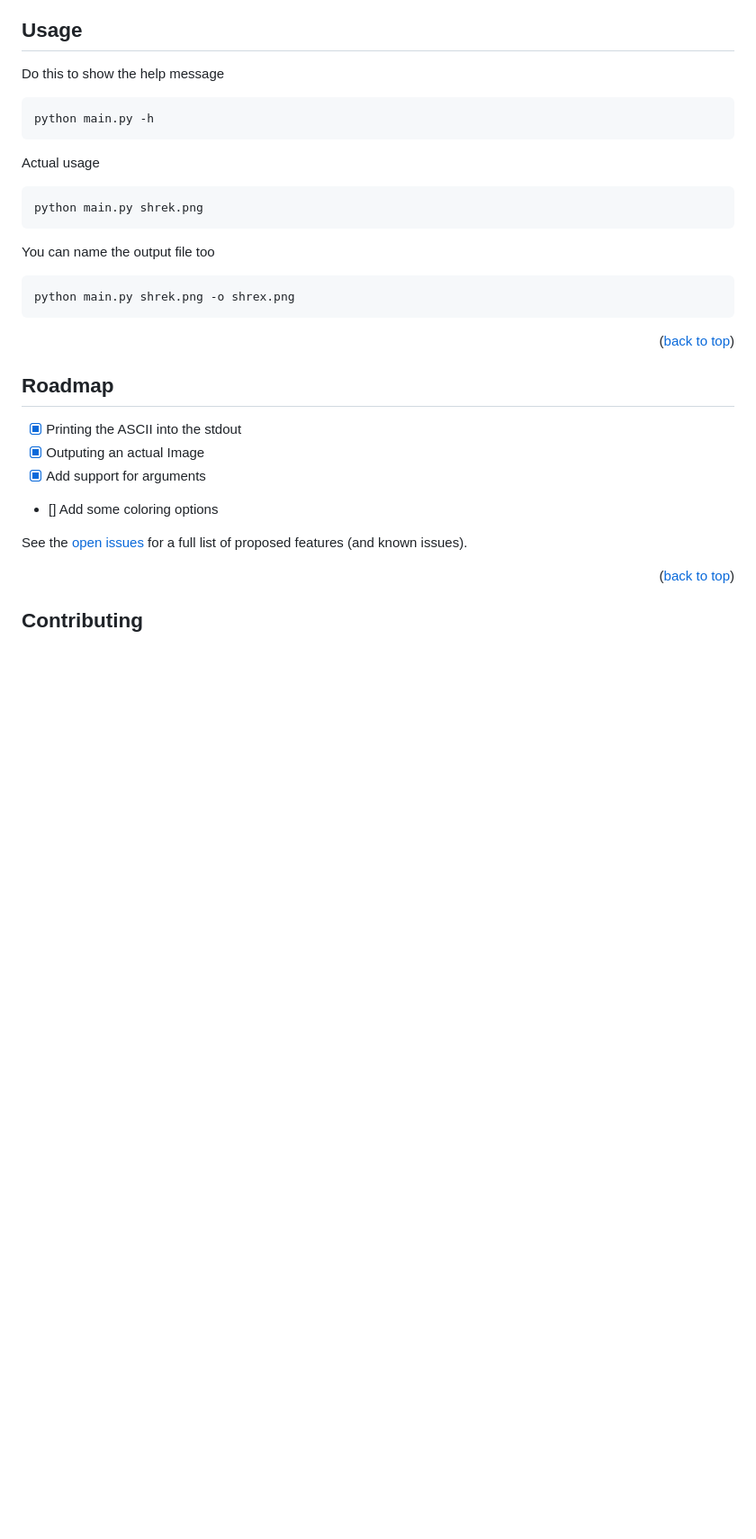
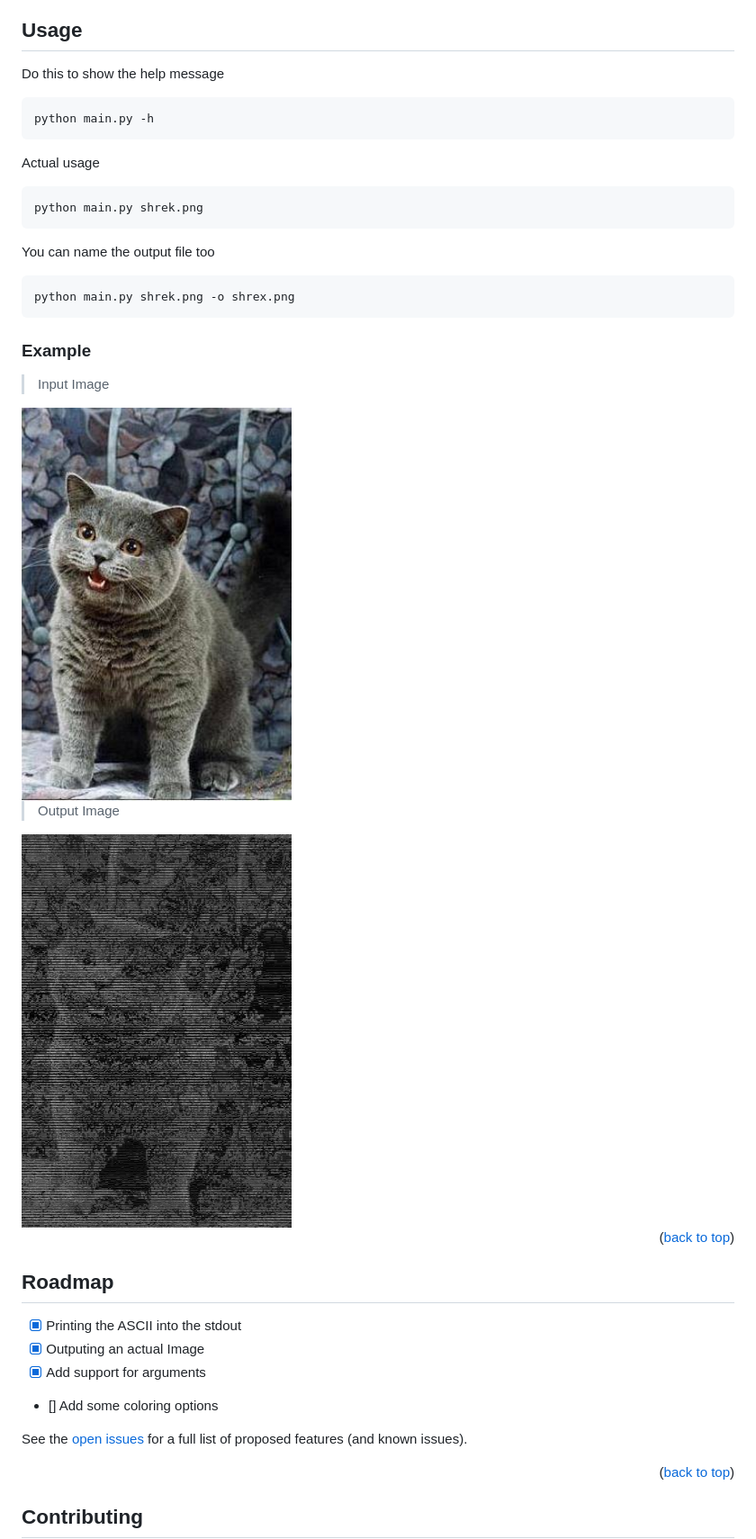
Before and after one commit to LordRonz/ASCII-Art-Generator, a Markdown page: README.md, the part around the change. Shown at 90% size. Rendered like a GitHub page; pictures changed too: CS50_cat_out.png (added); blank space fills up the shorter version.

````diff
--- a/README.md
+++ b/README.md
@@ -114,18 +114,32 @@ pip install -r requirements.txt
 ## Usage
 
 Do this to show the help message
+
 ```sh
 python main.py -h
 ```
 
 Actual usage
+
 ```sh
 python main.py shrek.png
 ```
+
 You can name the output file too
+
 ```sh
 python main.py shrek.png -o shrex.png
 ```
+
+### Example
+
+> Input Image
+
+<img src="CS50_cat.jpg" alt="CS50 cat" width="300" title="CS50 cat"/>
+
+> Output Image
+
+<img src="CS50_cat_out.png" alt="CS50 cat ascii" width="300" title="CS50 cat but an ascii art"/>
 
 <p align="right">(<a href="#top">back to top</a>)</p>
 
````
Also changed, not shown: 2 other files.
